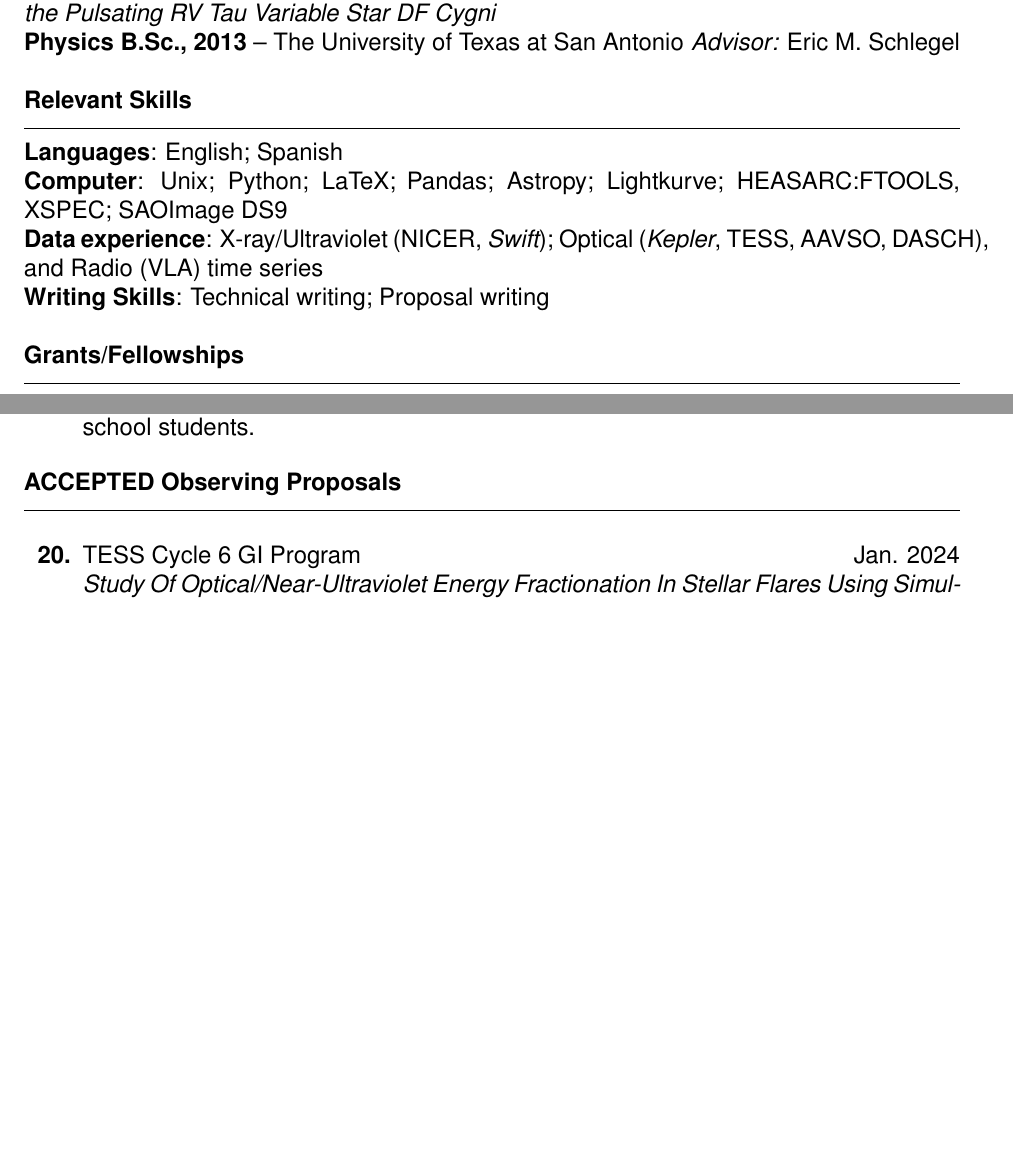
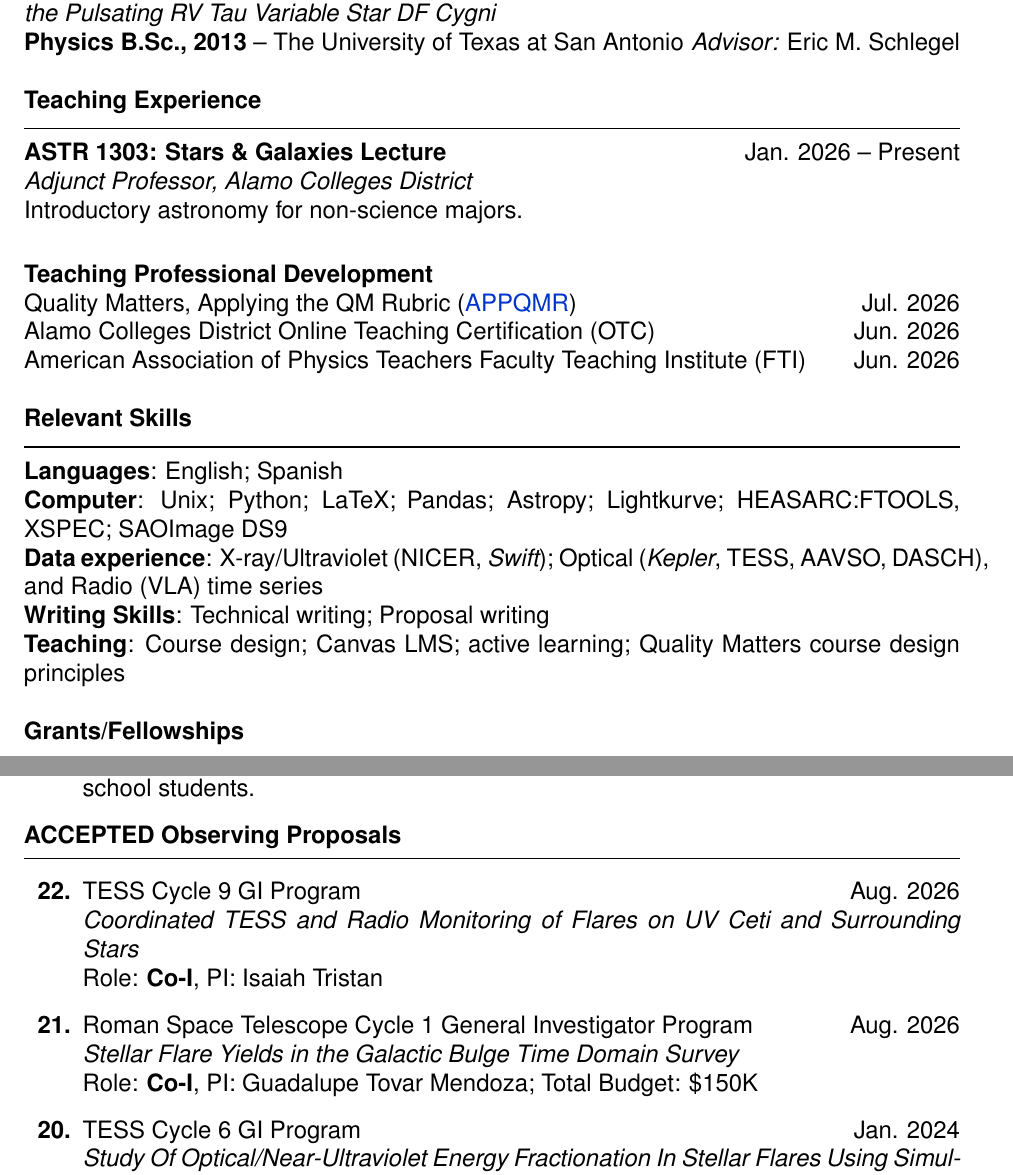
Before and after one commit to LunaAlphaLyrae/Laura_Vega_CV, a LaTeX CV (Vega_Laura_CV.tex): two parts of pages 2 and 7 of 13, joined at a grey line, cut so that both start at the same text, the shorter picture padded with empty space. Compiled offline with pdfLaTeX.

Commit message:
Updates from Overleaf

```diff
--- a/Vega_Laura_CV.tex
+++ b/Vega_Laura_CV.tex
@@ -201,6 +204,39 @@ Personal website: \href{https://LunaAlphaLyrae.github.io/}{https://LunaAlphaLyra
 % \textbf{Data experience (varying levels of proficiency)}: X-ray/Ultraviolet (NICER, {\it Swift}); Optical ({\it Kepler}, TESS, AAVSO, DASCH) \\
 % % \indent Space Telescopes: \\ X-ray/UV: Chandra, Swift, Kepler, and the Transiting Exoplanet Survey Satellite. \\ \indent Ground-based: \\ American Astronomical Variable Stars Observers, Digital Access to a Sky Century @ Harvard. \\ \indent Interferometry: \\ The Smithsonian Sub-millimeter Array (Radio) \\
 % \newpage
+
+\noindent
+{\bf Teaching Experience} \\
+\vspace{-10mm}
+\begin{center}
+\rule{\textwidth}{0.2mm}
+\end{center}
+\vspace{-3mm}
+
+\noindent
+\textbf{ASTR 1303: Stars \& Galaxies Lecture} \hfill Jan. 2026 -- Present \\
+\textit{Adjunct Professor, Alamo Colleges District} \\
+Introductory astronomy for non-science majors. \\
+
+\par\vspace{1mm}
+\noindent\textbf{Teaching Professional Development}\par
+\vspace{0mm}
+
+\noindent
+Quality Matters, Applying the QM Rubric
+(\href{https://www.credly.com/badges/3124ed08-5a8c-4fbb-8c18-6a8f96cc722b/public_url}{APPQMR})
+\hfill Jul. 2026 \\
+Alamo Colleges District Online Teaching Certification (OTC) \hfill Jun. 2026 \\
+American Association of Physics Teachers Faculty Teaching Institute (FTI) \hfill Jun. 2026 \\
+
+% \noindent
+% {\bf Relevant Skills} \\
+% \vspace{-10mm}
+% \begin{center}
+% \rule{\textwidth}{0.2mm}
+% \end{center}
+% \vspace{-3mm}
+
 \noindent
 {\bf Relevant Skills} \\
 \vspace{-10mm}
@@ -213,6 +249,7 @@ Personal website: \href{https://LunaAlphaLyrae.github.io/}{https://LunaAlphaLyra
 \textbf{Computer}: Unix; Python; LaTeX; Pandas; Astropy; Lightkurve; HEASARC:FTOOLS, XSPEC; SAOImage DS9 \\
 \textbf{Data experience}: X-ray/Ultraviolet (NICER, {\it Swift}); Optical ({\it Kepler}, TESS, AAVSO, DASCH), and Radio (VLA) time series \\
 \textbf{Writing Skills}: Technical writing; Proposal writing \\
+\textbf{Teaching}: Course design; Canvas LMS; active learning; Quality Matters course design principles \\
 
 % \newpage
 \noindent
@@ -462,6 +499,14 @@ Honor Roll - UTSA \hfill 2009, 2010, 2011 \\
 % \begin{enumerate}[\bfseries 1.]
 \begin{etaremune}
 \renewcommand\labelenumi{\bfseries\theenumi .}
+
+\item TESS Cycle 9 GI Program \hfill Aug. 2026 \\
+\textit{Coordinated TESS and Radio Monitoring of Flares on UV Ceti and Surrounding Stars} \\
+Role: \textbf{Co-I}, PI: Isaiah Tristan
+
+\item Roman Space Telescope Cycle 1 General Investigator Program \hfill Aug. 2026 \\
+\textit{Stellar Flare Yields in the Galactic Bulge Time Domain Survey} \\
+Role: \textbf{Co-I}, PI: Guadalupe Tovar Mendoza; Total Budget: \$150K
 
 \item TESS Cycle 6 GI Program \hfill Jan. 2024 \\
 \textit{Study Of Optical/Near-Ultraviolet Energy Fractionation In Stellar Flares Using Simultaneous 20-s TESS And Swift NUV Data} \\ Role: \textbf{Co-I}, PI: Rishi Paudel
```
Also changed, not shown: Vega_Laura_CV.tex (46 more changed lines).
